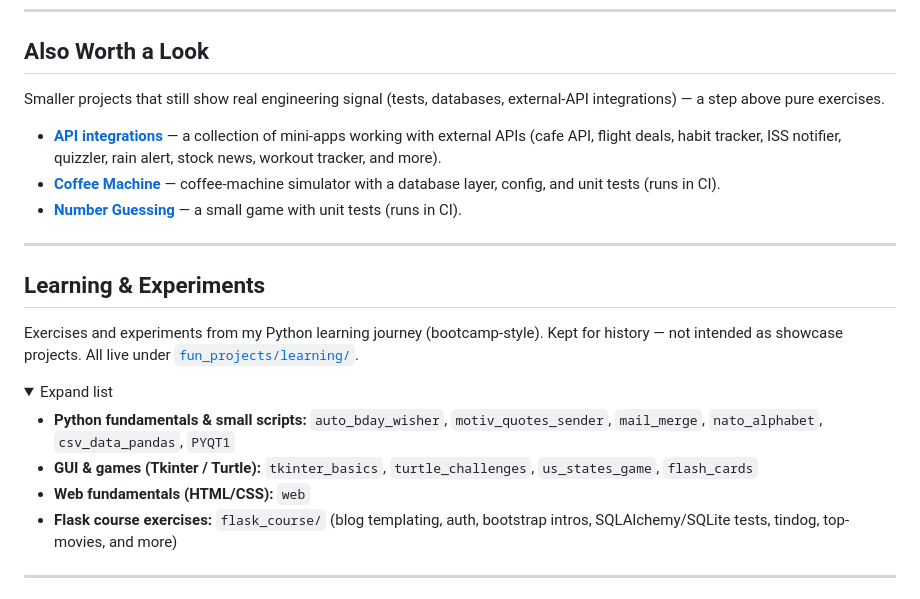
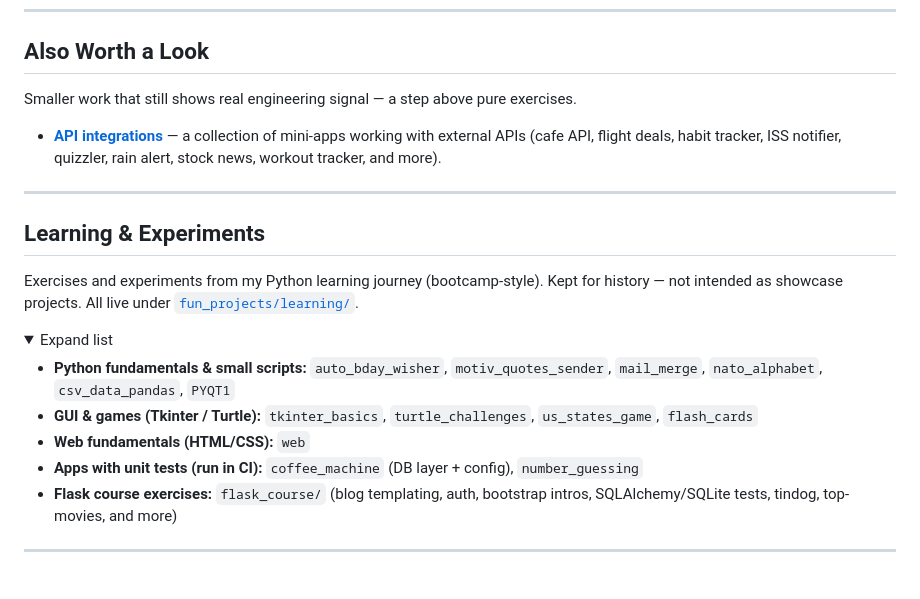
Before and after one commit to tarmino-dev/thinking, a Markdown page: README.md, the part around the change. GitHub-like rendering; folded sections open.

Commit message:
docs: Remove description duplicating in root README

```diff
--- a/README.md
+++ b/README.md
@@ -29,16 +29,11 @@ Production-oriented projects. Each lives on its own deployment branch where note
 
 ## Also Worth a Look
 
-Smaller projects that still show real engineering signal (tests, databases, external-API
-integrations) — a step above pure exercises.
+Smaller work that still shows real engineering signal — a step above pure exercises.
 
 - **[API integrations](fun_projects/api/)** — a collection of mini-apps working with external
   APIs (cafe API, flight deals, habit tracker, ISS notifier, quizzler, rain alert, stock news,
   workout tracker, and more).
-- **[Coffee Machine](fun_projects/learning/coffee_machine/)** — coffee-machine simulator with a
-  database layer, config, and unit tests (runs in CI).
-- **[Number Guessing](fun_projects/learning/number_guessing/)** — a small game with unit tests
-  (runs in CI).
 
 ---
 
@@ -55,6 +50,7 @@ not intended as showcase projects. All live under [`fun_projects/learning/`](fun
 - **GUI & games (Tkinter / Turtle):** `tkinter_basics`, `turtle_challenges`, `us_states_game`,
   `flash_cards`
 - **Web fundamentals (HTML/CSS):** `web`
+- **Apps with unit tests (run in CI):** `coffee_machine` (DB layer + config), `number_guessing`
 - **Flask course exercises:** `flask_course/` (blog templating, auth, bootstrap intros,
   SQLAlchemy/SQLite tests, tindog, top-movies, and more)
 
```
